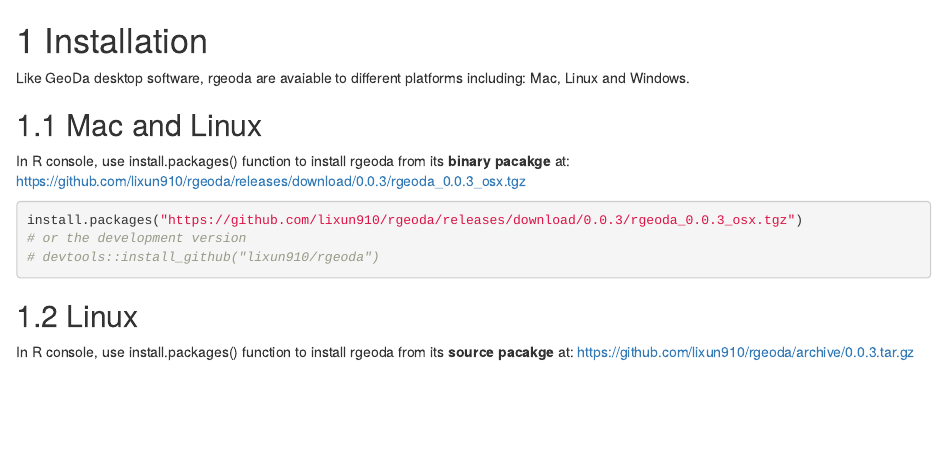
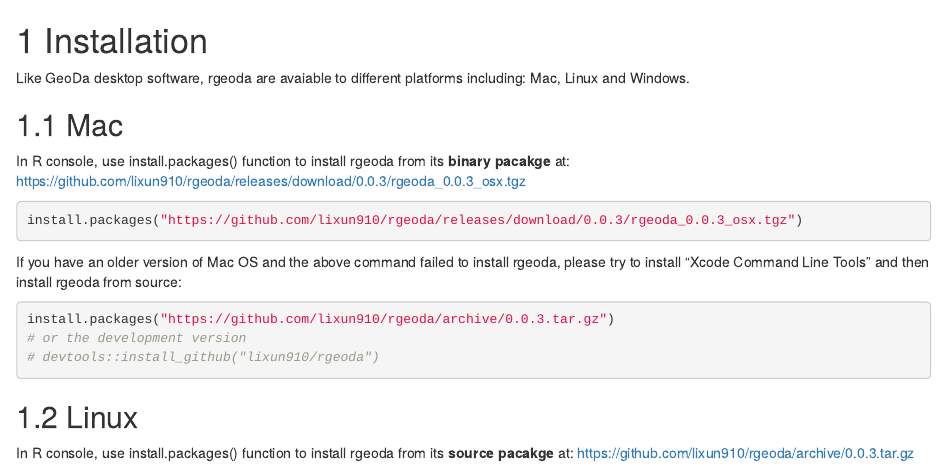
Before and after one commit to rgeoda/rgeoda-book, an R Markdown document (01-install.Rmd): the page in a window 1100 px wide, from its top. Rendered offline with R 4.5, knitr and Pandoc, with nearby package versions; drawn as R Markdown's standard HTML page in place of the format the file asks for.

Commit message:
Update 01-install.Rmd

````diff
--- a/01-install.Rmd
+++ b/01-install.Rmd
@@ -3,12 +3,17 @@
 Like GeoDa desktop software, rgeoda are avaiable to different platforms including: Mac, Linux and Windows.
 
 
-## Mac and Linux
+## Mac
 
 In R console, use install.packages() function to install rgeoda from its **binary pacakge** at: https://github.com/lixun910/rgeoda/releases/download/0.0.3/rgeoda_0.0.3_osx.tgz
 
 ```r
 install.packages("https://github.com/lixun910/rgeoda/releases/download/0.0.3/rgeoda_0.0.3_osx.tgz")
+```
+
+If you have an older version of Mac OS and the above command failed to install rgeoda, please try to install "Xcode Command Line Tools" and then install rgeoda from source:
+```r
+install.packages("https://github.com/lixun910/rgeoda/archive/0.0.3.tar.gz")
 # or the development version
 # devtools::install_github("lixun910/rgeoda")
 ```
````
